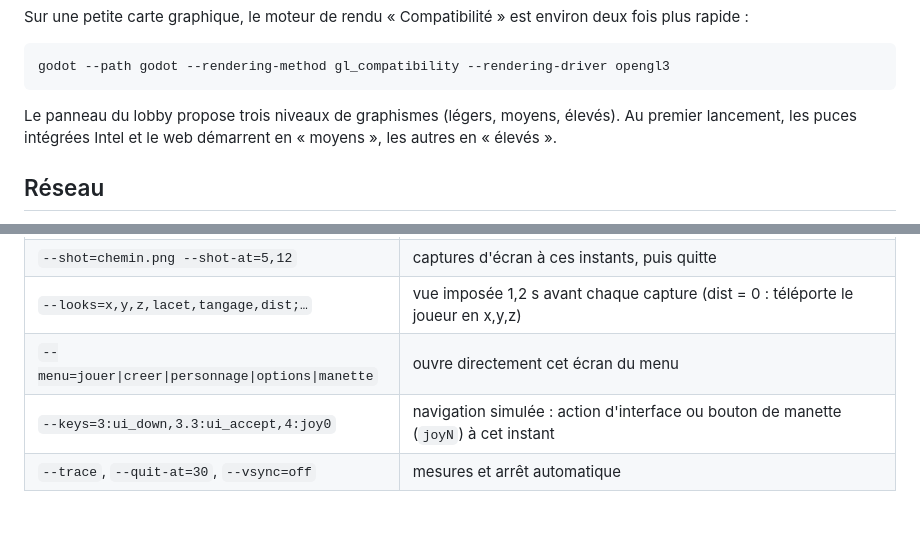
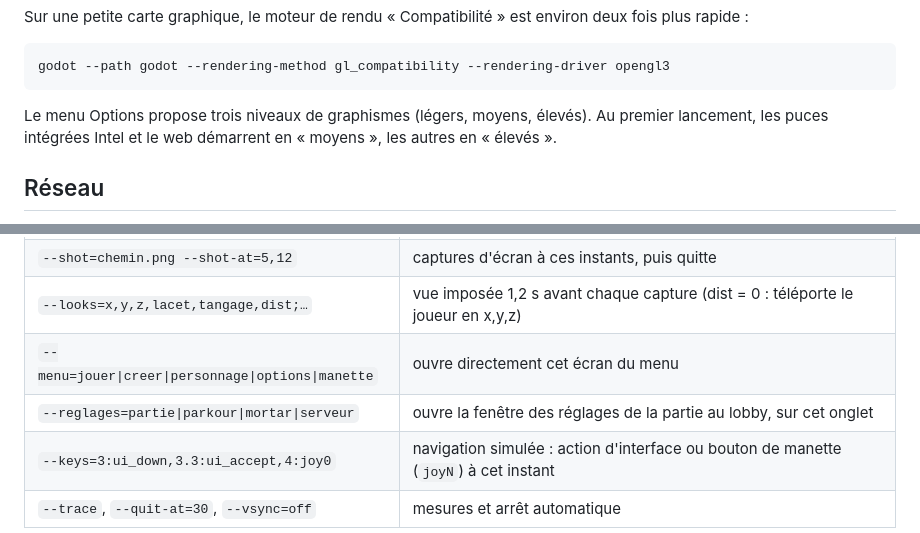
Before and after one commit to ThomasClouard/dotabata, a Markdown page: godot/README.md, 2 parts joined by grey strips. GitHub-like rendering; blank space fills up the shorter version.

````diff
--- a/godot/README.md
+++ b/godot/README.md
@@ -35,7 +35,7 @@ Sur une petite carte graphique, le moteur de rendu « Compatibilité » est envi
 godot --path godot --rendering-method gl_compatibility --rendering-driver opengl3
 ```
 
-Le panneau du lobby propose trois niveaux de graphismes (légers, moyens, élevés). Au premier lancement,
+Le menu Options propose trois niveaux de graphismes (légers, moyens, élevés). Au premier lancement,
 les puces intégrées Intel et le web démarrent en « moyens », les autres en « élevés ».
 
 ## Réseau
@@ -87,6 +87,7 @@ Après `--` sur bureau, ou dans l'URL sur le web (`?server=…&bots=9`) :
 | `--shot=chemin.png --shot-at=5,12` | captures d'écran à ces instants, puis quitte |
 | `--looks=x,y,z,lacet,tangage,dist;…` | vue imposée 1,2 s avant chaque capture (dist = 0 : téléporte le joueur en x,y,z) |
 | `--menu=jouer\|creer\|personnage\|options\|manette` | ouvre directement cet écran du menu |
+| `--reglages=partie\|parkour\|mortar\|serveur` | ouvre la fenêtre des réglages de la partie au lobby, sur cet onglet |
 | `--keys=3:ui_down,3.3:ui_accept,4:joy0` | navigation simulée : action d'interface ou bouton de manette (`joyN`) à cet instant |
 | `--trace`, `--quit-at=30`, `--vsync=off` | mesures et arrêt automatique |
 
````
Also changed, not shown: README.md (+7 -3 lines), docs/captures/lobby-reglages.jpg (added), docs/captures/lobby.jpg, 5 other files.
